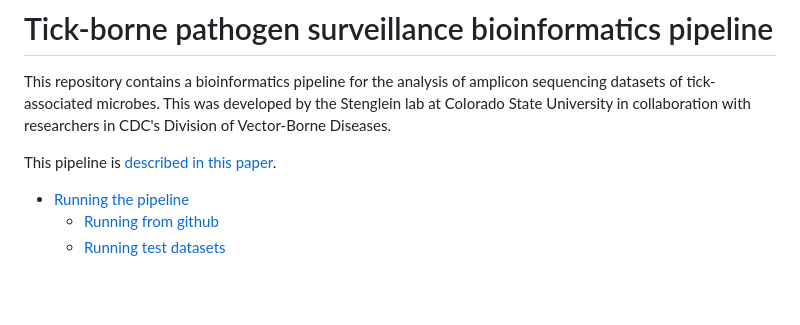
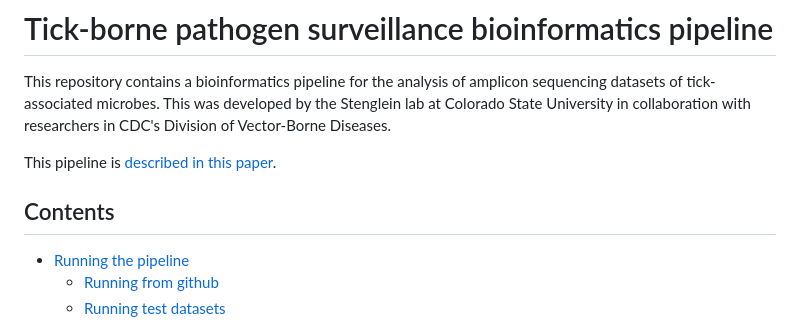
Before and after one commit to stenglein-lab/tick_surveillance, a Markdown page: Pipeline_instructions.md, the part around the change. Rendered like a GitHub page; blank space fills up the shorter version.

Commit message:
revise instructions

```diff
--- a/Pipeline_instructions.md
+++ b/Pipeline_instructions.md
@@ -4,6 +4,7 @@ This repository contains a bioinformatics pipeline for the analysis of amplicon
 
 This pipeline is [described in this paper](https://pubmed.ncbi.nlm.nih.gov/37247570/).
 
+## Contents
 
 - [Running the pipeline](#Running-the-pipeline)
     - [Running from github](#Running-from-github)
```
